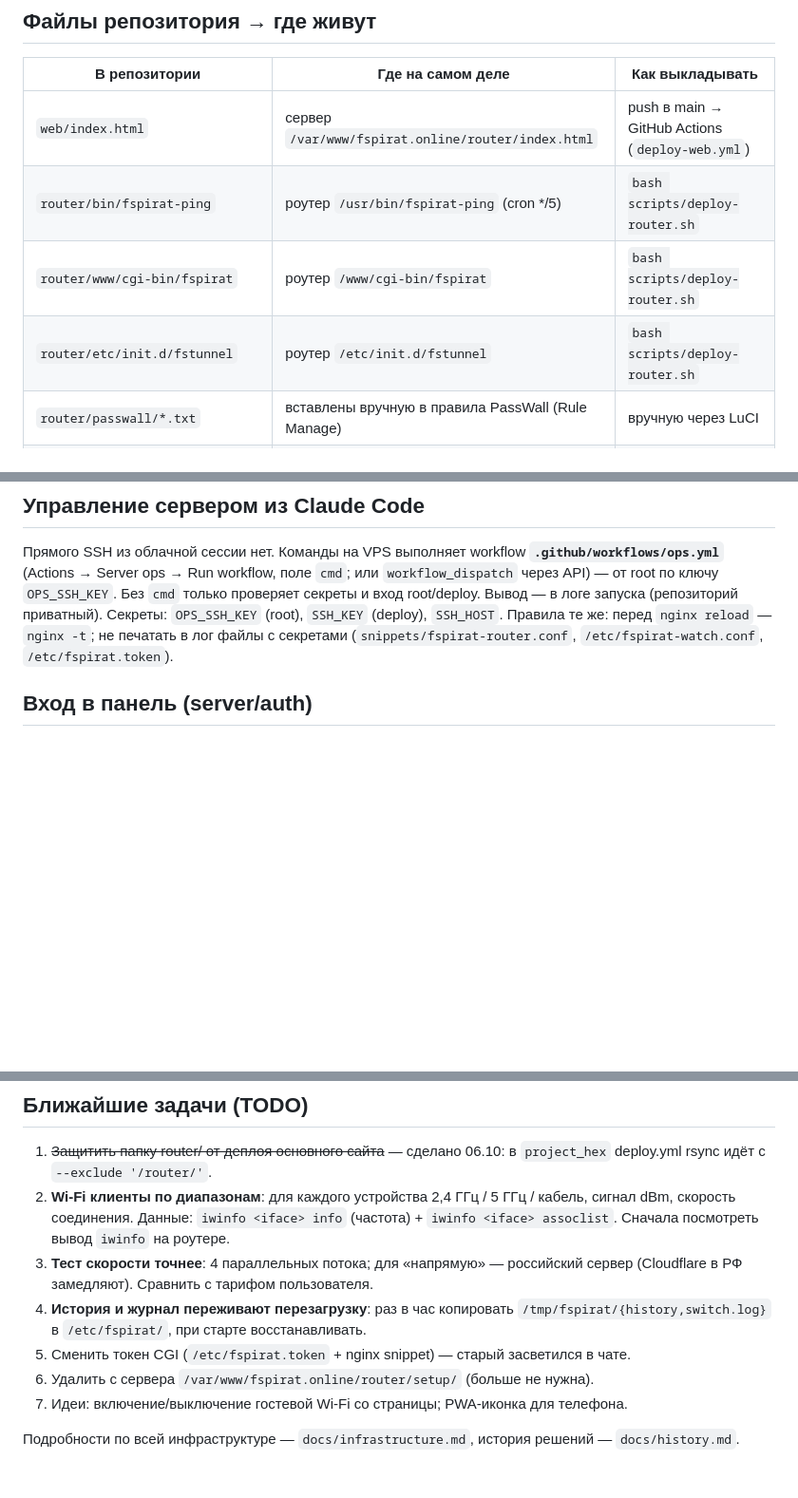
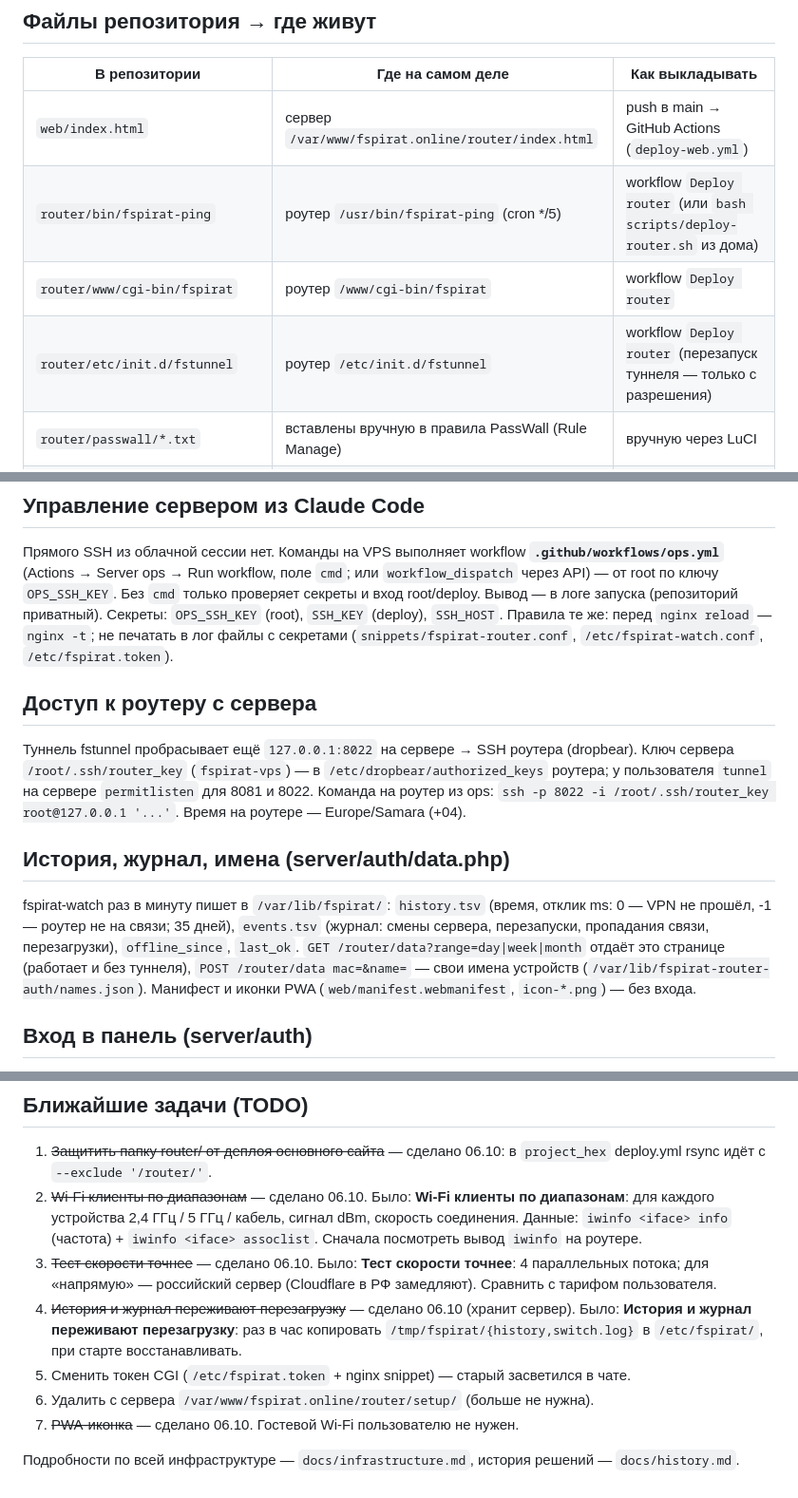
Before and after one commit to fspirat/project_router, a Markdown page: CLAUDE.md, 3 parts joined by grey strips. Shown at 95% size. Drawn GitHub-style; blank space fills up the shorter version.

Commit message:
CLAUDE.md: доступ к роутеру с сервера, данные страницы, новый тест скорости
Co-Authored-By: Claude Opus 5.5 <noreply@anthropic.com>
Claude-Session: https://claude.ai/code/session_01NdSGZGmfNCsTrV4NUyDyrG

```diff
--- a/CLAUDE.md
+++ b/CLAUDE.md
@@ -28,9 +28,9 @@
 | В репозитории | Где на самом деле | Как выкладывать |
 |---|---|---|
 | `web/index.html` | сервер `/var/www/fspirat.online/router/index.html` | push в main → GitHub Actions (`deploy-web.yml`) |
-| `router/bin/fspirat-ping` | роутер `/usr/bin/fspirat-ping` (cron */5) | `bash scripts/deploy-router.sh` |
-| `router/www/cgi-bin/fspirat` | роутер `/www/cgi-bin/fspirat` | `bash scripts/deploy-router.sh` |
-| `router/etc/init.d/fstunnel` | роутер `/etc/init.d/fstunnel` | `bash scripts/deploy-router.sh` |
+| `router/bin/fspirat-ping` | роутер `/usr/bin/fspirat-ping` (cron */5) | workflow `Deploy router` (или `bash scripts/deploy-router.sh` из дома) |
+| `router/www/cgi-bin/fspirat` | роутер `/www/cgi-bin/fspirat` | workflow `Deploy router` |
+| `router/etc/init.d/fstunnel` | роутер `/etc/init.d/fstunnel` | workflow `Deploy router` (перезапуск туннеля — только с разрешения) |
 | `router/passwall/*.txt` | вставлены вручную в правила PassWall (Rule Manage) | вручную через LuCI |
 | `server/bin/fspirat-watch` | сервер `/usr/local/bin/fspirat-watch` | `bash scripts/deploy-server.sh` |
 | `server/fail2ban/fspirat.local` | сервер `/etc/fail2ban/jail.d/fspirat.local` | `bash scripts/deploy-server.sh` |
@@ -47,6 +47,21 @@
 (репозиторий приватный). Секреты: `OPS_SSH_KEY` (root), `SSH_KEY` (deploy), `SSH_HOST`.
 Правила те же: перед `nginx reload` — `nginx -t`; не печатать в лог файлы с секретами
 (`snippets/fspirat-router.conf`, `/etc/fspirat-watch.conf`, `/etc/fspirat.token`).
+
+## Доступ к роутеру с сервера
+
+Туннель fstunnel пробрасывает ещё `127.0.0.1:8022` на сервере → SSH роутера (dropbear). Ключ сервера
+`/root/.ssh/router_key` (`fspirat-vps`) — в `/etc/dropbear/authorized_keys` роутера; у пользователя `tunnel`
+на сервере `permitlisten` для 8081 и 8022. Команда на роутер из ops: `ssh -p 8022 -i /root/.ssh/router_key root@127.0.0.1 '...'`.
+Время на роутере — Europe/Samara (+04).
+
+## История, журнал, имена (server/auth/data.php)
+
+fspirat-watch раз в минуту пишет в `/var/lib/fspirat/`: `history.tsv` (время, отклик ms: 0 — VPN не прошёл,
+-1 — роутер не на связи; 35 дней), `events.tsv` (журнал: смены сервера, перезапуски, пропадания связи,
+перезагрузки), `offline_since`, `last_ok`. `GET /router/data?range=day|week|month` отдаёт это странице
+(работает и без туннеля), `POST /router/data mac=&name=` — свои имена устройств
+(`/var/lib/fspirat-router-auth/names.json`). Манифест и иконки PWA (`web/manifest.webmanifest`, `icon-*.png`) — без входа.
 
 ## Вход в панель (server/auth)
 
@@ -116,15 +133,15 @@ nginx перед каждым запросом спрашивает `check.php`
 
 1. ~~Защитить папку router/ от деплоя основного сайта~~ — сделано 06.10: в `project_hex` deploy.yml
    rsync идёт с `--exclude '/router/'`.
-2. **Wi-Fi клиенты по диапазонам**: для каждого устройства 2,4 ГГц / 5 ГГц / кабель,
+2. ~~Wi-Fi клиенты по диапазонам~~ — сделано 06.10. Было: **Wi-Fi клиенты по диапазонам**: для каждого устройства 2,4 ГГц / 5 ГГц / кабель,
    сигнал dBm, скорость соединения. Данные: `iwinfo <iface> info` (частота) +
    `iwinfo <iface> assoclist`. Сначала посмотреть вывод `iwinfo` на роутере.
-3. **Тест скорости точнее**: 4 параллельных потока; для «напрямую» — российский сервер
+3. ~~Тест скорости точнее~~ — сделано 06.10. Было: **Тест скорости точнее**: 4 параллельных потока; для «напрямую» — российский сервер
    (Cloudflare в РФ замедляют). Сравнить с тарифом пользователя.
-4. **История и журнал переживают перезагрузку**: раз в час копировать
+4. ~~История и журнал переживают перезагрузку~~ — сделано 06.10 (хранит сервер). Было: **История и журнал переживают перезагрузку**: раз в час копировать
    `/tmp/fspirat/{history,switch.log}` в `/etc/fspirat/`, при старте восстанавливать.
 5. Сменить токен CGI (`/etc/fspirat.token` + nginx snippet) — старый засветился в чате.
 6. Удалить с сервера `/var/www/fspirat.online/router/setup/` (больше не нужна).
-7. Идеи: включение/выключение гостевой Wi-Fi со страницы; PWA-иконка для телефона.
+7. ~~PWA-иконка~~ — сделано 06.10. Гостевой Wi-Fi пользователю не нужен.
 
 Подробности по всей инфраструктуре — `docs/infrastructure.md`, история решений — `docs/history.md`.
```
Also changed, not shown: other parts of CLAUDE.md (+3 -1 lines).
